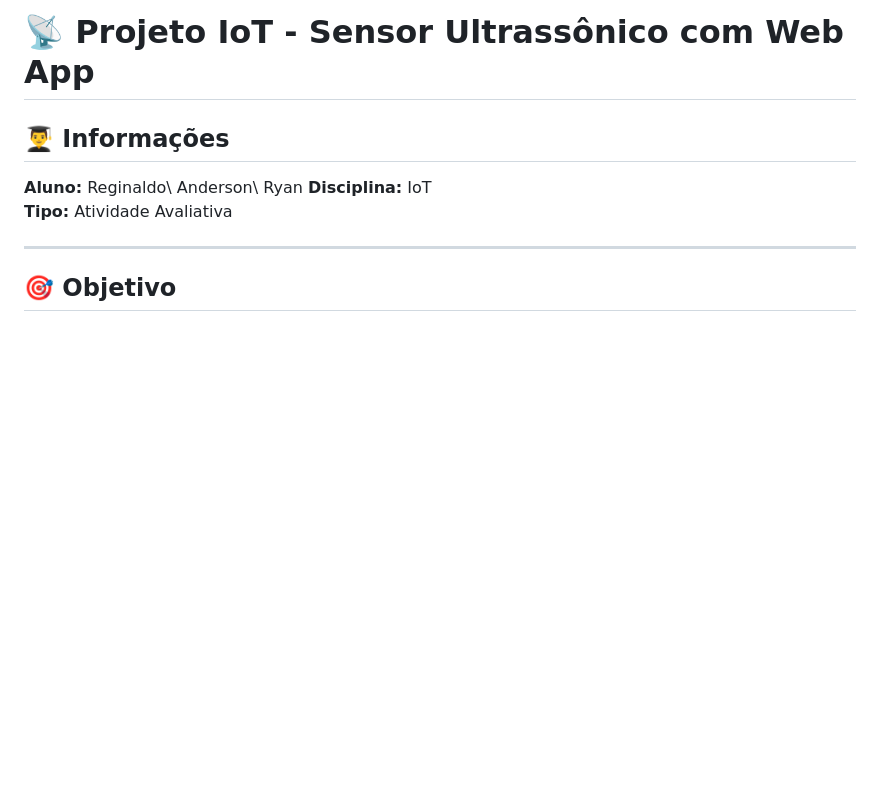
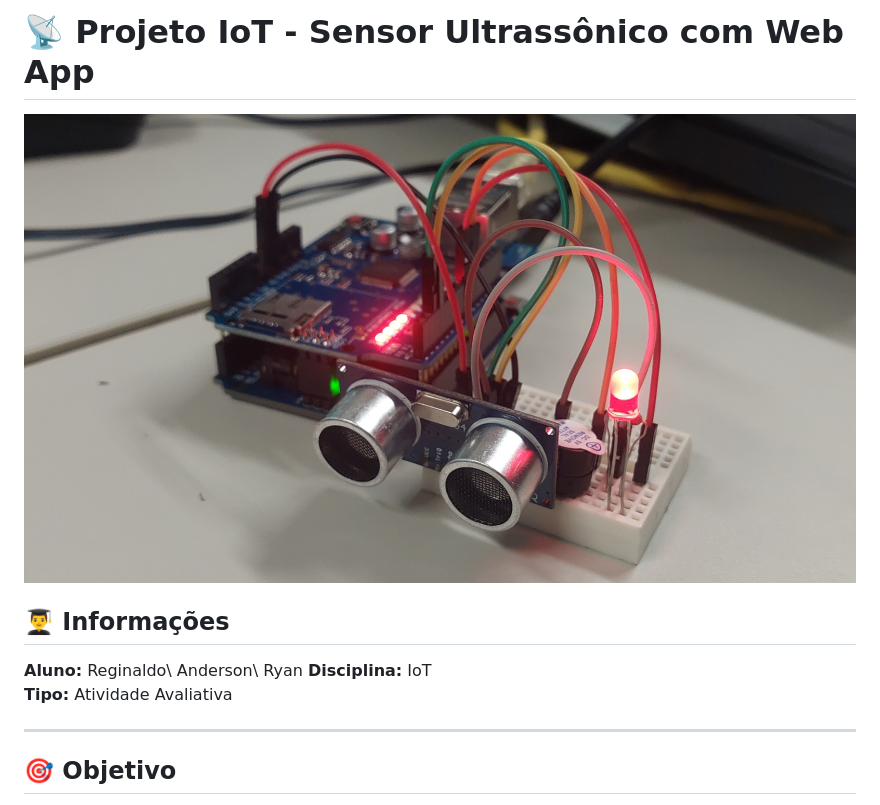
Before and after one commit to wilmeryf/arduino-ethernet-iot, a Markdown page: 05-desafio-final/README.md, the part around the change. Drawn GitHub-style; blank space fills up the shorter version.

Commit message:
Add Arduino sensor image to README
Added an image of the Arduino sensor to the README.

```diff
--- a/05-desafio-final/README.md
+++ b/05-desafio-final/README.md
@@ -1,4 +1,7 @@
 # 📡 Projeto IoT - Sensor Ultrassônico com Web App
+
+![arduino](arduino-sensor-distancia.jpg)
+
 
 ## 👨‍🎓 Informações
 
```
